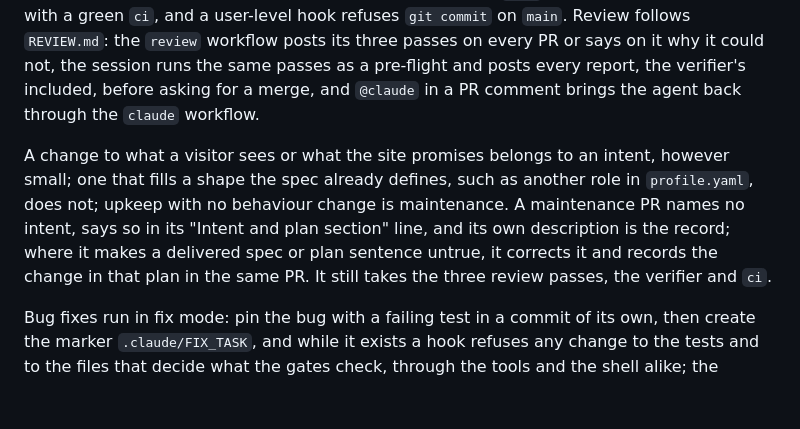
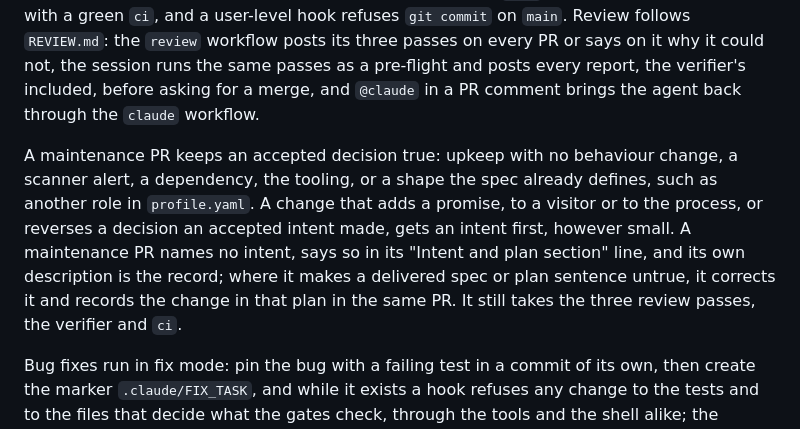
Before and after one commit to anandfrancis93/portfolio, a Markdown page: CLAUDE.md, the part around the change. GitHub-like rendering; blank space fills up the shorter version.

Commit message:
Say in CLAUDE.md when a change needs an intent: it adds a promise or reverses a decision
The rule drew the line at what a visitor sees or the site promises, and PRs #28 to #30 showed it was too soft. Now: a maintenance PR keeps an accepted decision true; a change that adds a promise, to a visitor or to the process, or reverses a decision an accepted intent made, gets an intent first, however small. Maintenance by the rule it sharpens; no spec or plan sentence describes the wording, so nothing is corrected.

```diff
--- a/CLAUDE.md
+++ b/CLAUDE.md
@@ -17,12 +17,14 @@ not, the session runs the same passes as a pre-flight and posts every report, th
 included, before asking for a merge, and `@claude` in a PR comment brings the agent back through
 the `claude` workflow.
 
-A change to what a visitor sees or what the site promises belongs to an intent, however small;
-one that fills a shape the spec already defines, such as another role in `profile.yaml`, does
-not; upkeep with no behaviour change is maintenance. A maintenance PR names no intent, says so
-in its "Intent and plan section" line, and its own description is the record; where it makes a
-delivered spec or plan sentence untrue, it corrects it and records the change in that plan in
-the same PR. It still takes the three review passes, the verifier and `ci`.
+A maintenance PR keeps an accepted decision true: upkeep with no behaviour change, a scanner
+alert, a dependency, the tooling, or a shape the spec already defines, such as another role in
+`profile.yaml`. A change that adds a promise, to a visitor or to the process, or reverses a
+decision an accepted intent made, gets an intent first, however small. A maintenance PR names
+no intent, says so in its "Intent and plan section" line, and its own description is the
+record; where it makes a delivered spec or plan sentence untrue, it corrects it and records the
+change in that plan in the same PR. It still takes the three review passes, the verifier and
+`ci`.
 
 Bug fixes run in fix mode: pin the bug with a failing test in a commit of its own, then create
 the marker `.claude/FIX_TASK`, and while it exists a hook refuses any change to the tests and to
```
